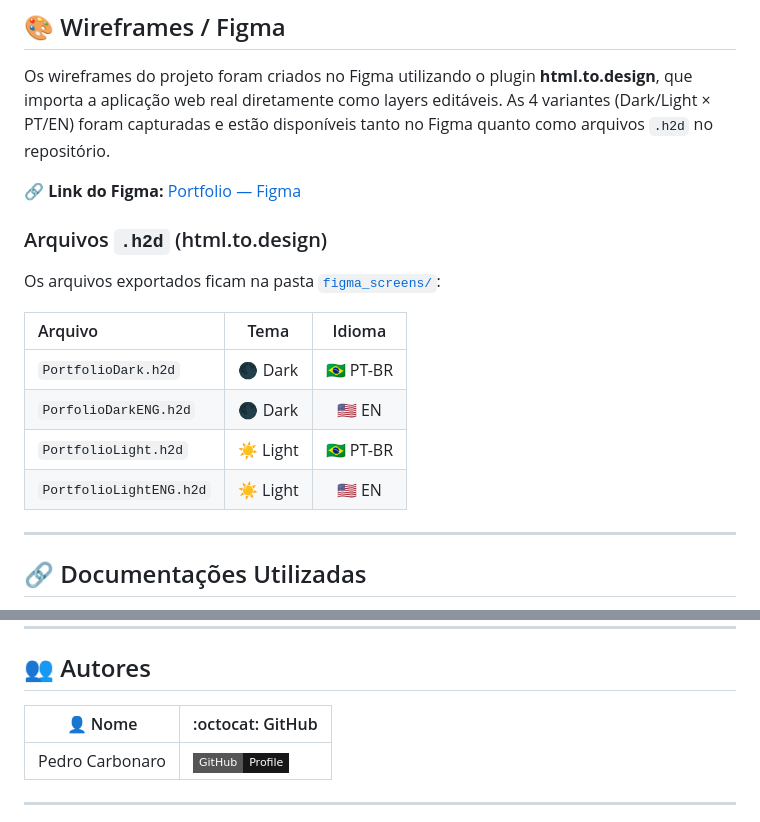
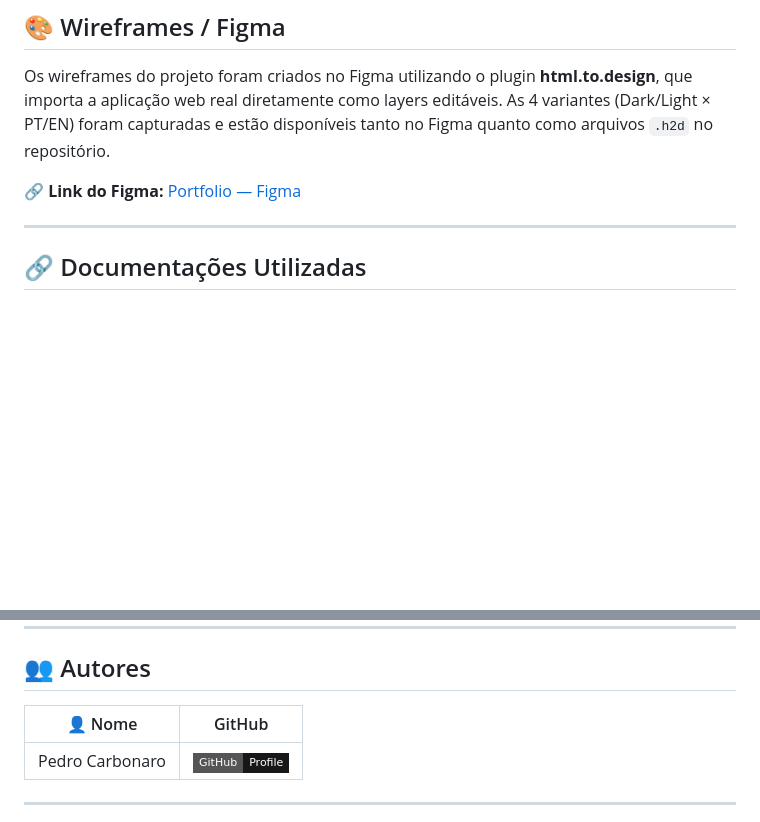
Before and after one commit to PedroCarbonaroPuc/Laboratorio-Desenvolvimento-Software, a Markdown page: LAB01/Portfolio/README.md, 2 parts joined by grey strips. Rendered like a GitHub page; badges without logos; blank space fills up the shorter version.

Commit message:
refactor: Updating readme info

```diff
--- a/LAB01/Portfolio/README.md
+++ b/LAB01/Portfolio/README.md
@@ -271,17 +271,6 @@ Os wireframes do projeto foram criados no Figma utilizando o plugin **html.to.de
 
 🔗 **Link do Figma:** [Portfolio — Figma](https://www.figma.com/design/n4aTrwdn8f4mY0tkjoDJbA/Portfolio?node-id=0-1&t=xJEvwMZFZLo1szeY-1)
 
-### Arquivos `.h2d` (html.to.design)
-
-Os arquivos exportados ficam na pasta [`figma_screens/`](figma_screens/):
-
-| Arquivo | Tema | Idioma |
-| :--- | :---: | :---: |
-| `PortfolioDark.h2d` | 🌑 Dark | 🇧🇷 PT-BR |
-| `PorfolioDarkENG.h2d` | 🌑 Dark | 🇺🇸 EN |
-| `PortfolioLight.h2d` | ☀️ Light | 🇧🇷 PT-BR |
-| `PortfolioLightENG.h2d` | ☀️ Light | 🇺🇸 EN |
-
 ---
 
 ## 🔗 Documentações Utilizadas
@@ -297,8 +286,8 @@ Os arquivos exportados ficam na pasta [`figma_screens/`](figma_screens/):
 
 ## 👥 Autores
 
-| 👤 Nome | :octocat: GitHub |
-|---------|-----------------|
+| 👤 Nome | GitHub |
+|---------|--------|
 | Pedro Carbonaro | [![GitHub](https://img.shields.io/badge/GitHub-Profile-181717?style=flat-square&logo=github)](https://github.com/pedrocarbonaro) |
 
 ---
```
